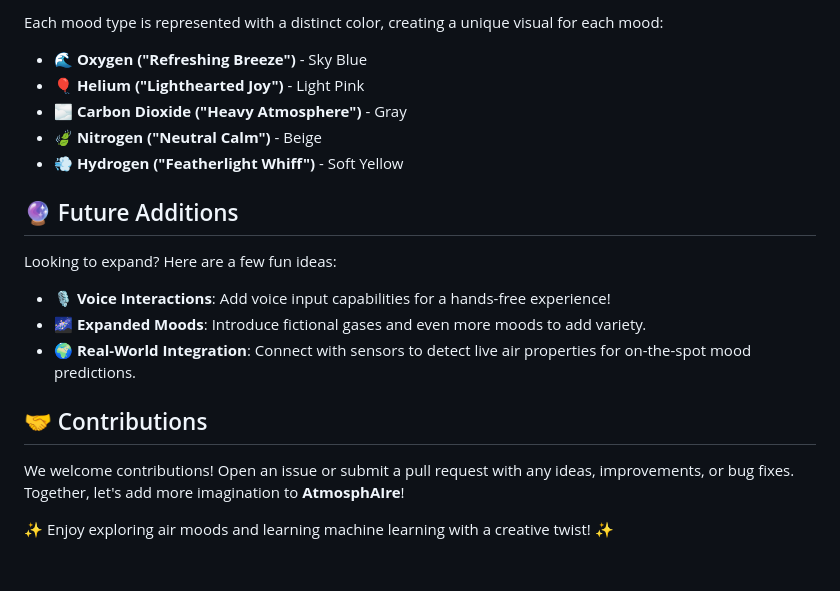
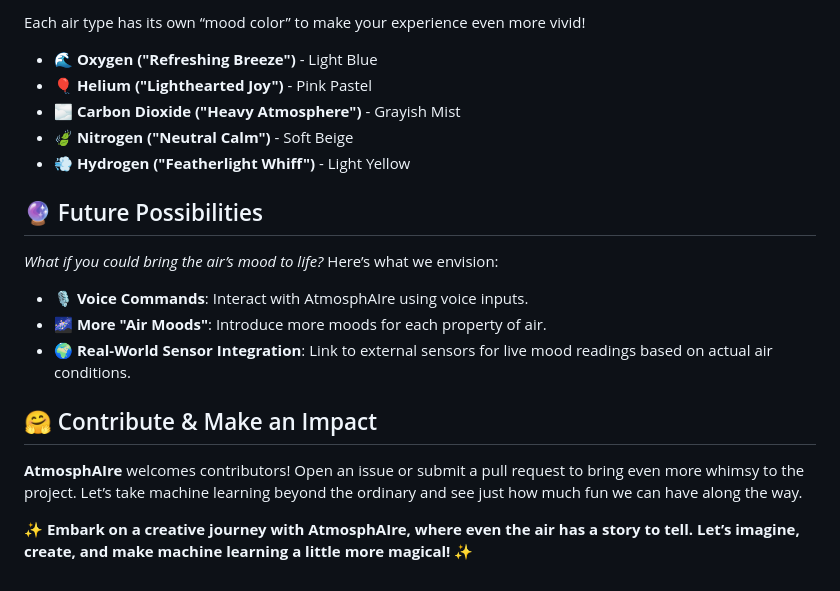
Before and after one commit to sneha000777/useless_project, a Markdown page: README.md, the part around the change printed below. GitHub-like rendering.

```diff
--- a/README.md
+++ b/README.md
@@ -77,21 +73,22 @@ Future Weather Forecast: Expect a refreshing breeze tomorrow with hints of a coo
 
-Each mood type is represented with a distinct color, creating a unique visual for each mood:
-- **🌊 Oxygen ("Refreshing Breeze")** - Sky Blue
-- **🎈 Helium ("Lighthearted Joy")** - Light Pink
-- **🌫️ Carbon Dioxide ("Heavy Atmosphere")** - Gray
-- **🍃 Nitrogen ("Neutral Calm")** - Beige
-- **💨 Hydrogen ("Featherlight Whiff")** - Soft Yellow
+Each air type has its own “mood color” to make your experience even more vivid!
 
-## 🔮 Future Additions
+- **🌊 Oxygen ("Refreshing Breeze")** - Light Blue
+- **🎈 Helium ("Lighthearted Joy")** - Pink Pastel
+- **🌫️ Carbon Dioxide ("Heavy Atmosphere")** - Grayish Mist
+- **🍃 Nitrogen ("Neutral Calm")** - Soft Beige
+- **💨 Hydrogen ("Featherlight Whiff")** - Light Yellow
 
-Looking to expand? Here are a few fun ideas:
+## 🔮 Future Possibilities
 
-- **🎙️ Voice Interactions**: Add voice input capabilities for a hands-free experience!
-- **🌌 Expanded Moods**: Introduce fictional gases and even more moods to add variety.
-- **🌍 Real-World Integration**: Connect with sensors to detect live air properties for on-the-spot mood predictions.
+*What if you could bring the air’s mood to life?* Here’s what we envision:
 
-## 🤝 Contributions
+- **🎙️ Voice Commands**: Interact with AtmosphAIre using voice inputs.
+- **🌌 More "Air Moods"**: Introduce more moods for each property of air.
+- **🌍 Real-World Sensor Integration**: Link to external sensors for live mood readings based on actual air conditions.
 
-We welcome contributions! Open an issue or submit a pull request with any ideas, improvements, or bug fixes. Together, let's add more imagination to **AtmosphAIre**!
+## 🤗 Contribute & Make an Impact
 
-✨ Enjoy exploring air moods and learning machine learning with a creative twist! ✨
+**AtmosphAIre** welcomes contributors! Open an issue or submit a pull request to bring even more whimsy to the project. Let’s take machine learning beyond the ordinary and see just how much fun we can have along the way.
+
+✨ **Embark on a creative journey with AtmosphAIre, where even the air has a story to tell. Let’s imagine, create, and make machine learning a little more magical!** ✨
```
Also changed, not shown: other parts of README.md (+33 -37 lines).
